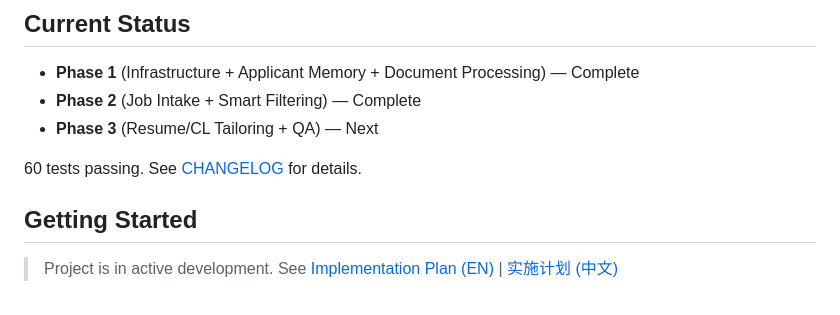
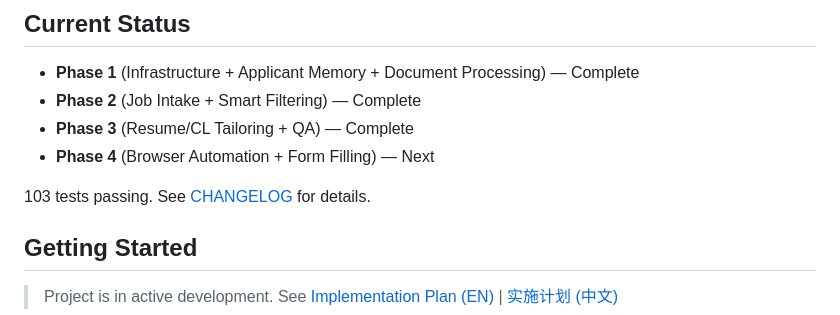
Before and after one commit to Liam-Frost/AutoApply, a Markdown page: README.md, the part around the change. Rendered like a GitHub page.

```diff
--- a/README.md
+++ b/README.md
@@ -58,9 +58,10 @@ src/
 
 - **Phase 1** (Infrastructure + Applicant Memory + Document Processing) — Complete
 - **Phase 2** (Job Intake + Smart Filtering) — Complete
-- **Phase 3** (Resume/CL Tailoring + QA) — Next
+- **Phase 3** (Resume/CL Tailoring + QA) — Complete
+- **Phase 4** (Browser Automation + Form Filling) — Next
 
-60 tests passing. See [CHANGELOG](docs/CHANGELOG.md) for details.
+103 tests passing. See [CHANGELOG](docs/CHANGELOG.md) for details.
 
 ## Getting Started
 
```
Also changed, not shown: docs/CHANGELOG.md (+31 -0 lines), docs/PROJECT_MANAGEMENT.md (+8 -7 lines).
